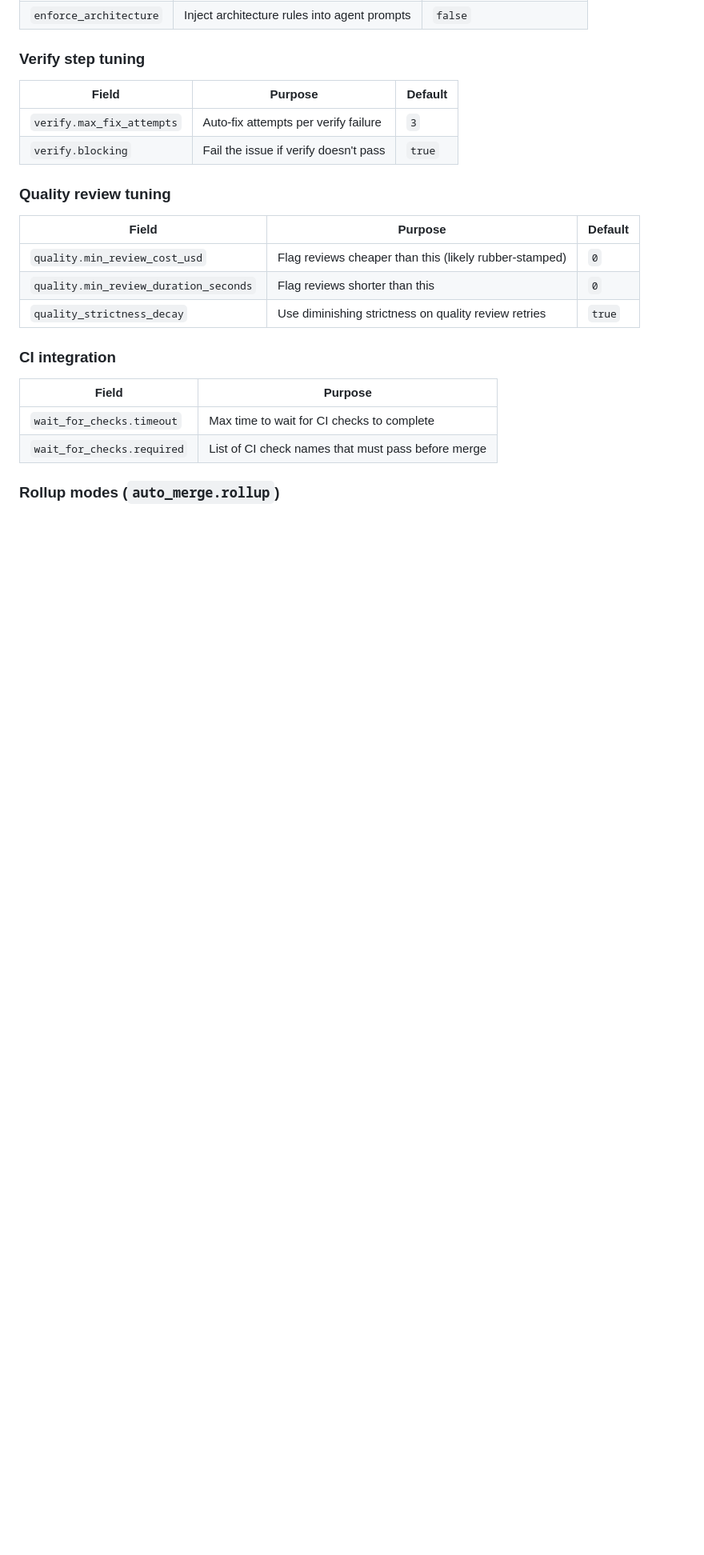
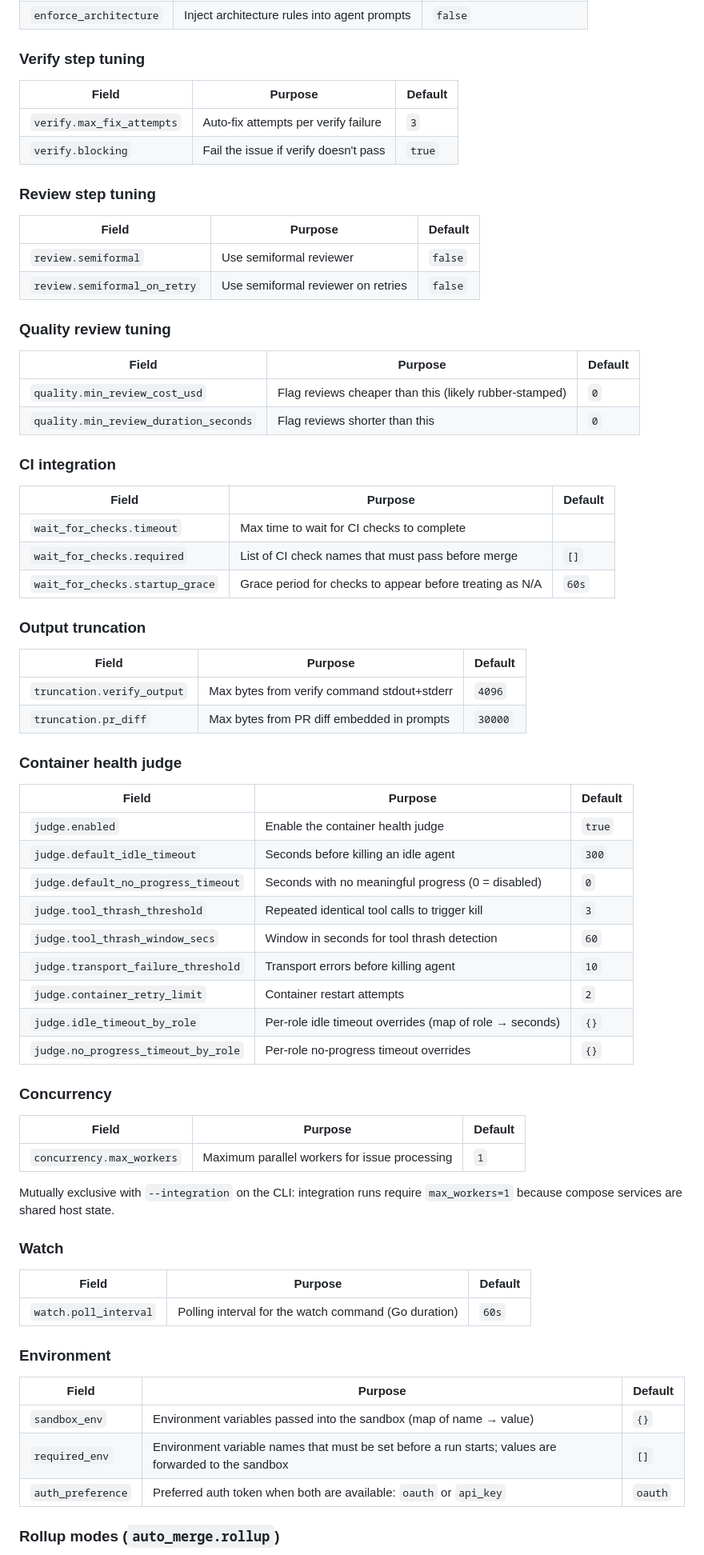
Before and after one commit to peter-stratton/dark-factory, a Markdown page: .claude/godark.md, the part around one of its changes. Shown at 80% size. Rendered like a GitHub page; blank space fills up the shorter version.

Commit message:
godark re-init

```diff
--- a/.claude/godark.md
+++ b/.claude/godark.md
@@ -103,20 +105,71 @@ Valid roles: `implementer`, `implementer_retry`, `reviewer`, `reviewer_semiforma
 | `verify.max_fix_attempts` | Auto-fix attempts per verify failure | `3` |
 | `verify.blocking` | Fail the issue if verify doesn't pass | `true` |
 
+### Review step tuning
+
+| Field | Purpose | Default |
+|-------|---------|---------|
+| `review.semiformal` | Use semiformal reviewer | `false` |
+| `review.semiformal_on_retry` | Use semiformal reviewer on retries | `false` |
+
 ### Quality review tuning
 
 | Field | Purpose | Default |
 |-------|---------|---------|
 | `quality.min_review_cost_usd` | Flag reviews cheaper than this (likely rubber-stamped) | `0` |
 | `quality.min_review_duration_seconds` | Flag reviews shorter than this | `0` |
-| `quality_strictness_decay` | Use diminishing strictness on quality review retries | `true` |
 
 ### CI integration
 
-| Field | Purpose |
-|-------|---------|
-| `wait_for_checks.timeout` | Max time to wait for CI checks to complete |
-| `wait_for_checks.required` | List of CI check names that must pass before merge |
+| Field | Purpose | Default |
+|-------|---------|---------|
+| `wait_for_checks.timeout` | Max time to wait for CI checks to complete | |
+| `wait_for_checks.required` | List of CI check names that must pass before merge | `[]` |
+| `wait_for_checks.startup_grace` | Grace period for checks to appear before treating as N/A | `60s` |
+
+### Output truncation
+
+| Field | Purpose | Default |
+|-------|---------|---------|
+| `truncation.verify_output` | Max bytes from verify command stdout+stderr | `4096` |
+| `truncation.pr_diff` | Max bytes from PR diff embedded in prompts | `30000` |
+
+### Container health judge
+
+| Field | Purpose | Default |
+|-------|---------|---------|
+| `judge.enabled` | Enable the container health judge | `true` |
+| `judge.default_idle_timeout` | Seconds before killing an idle agent | `300` |
+| `judge.default_no_progress_timeout` | Seconds with no meaningful progress (0 = disabled) | `0` |
+| `judge.tool_thrash_threshold` | Repeated identical tool calls to trigger kill | `3` |
+| `judge.tool_thrash_window_secs` | Window in seconds for tool thrash detection | `60` |
+| `judge.transport_failure_threshold` | Transport errors before killing agent | `10` |
+| `judge.container_retry_limit` | Container restart attempts | `2` |
+| `judge.idle_timeout_by_role` | Per-role idle timeout overrides (map of role → seconds) | `{}` |
+| `judge.no_progress_timeout_by_role` | Per-role no-progress timeout overrides | `{}` |
+
+### Concurrency
+
+| Field | Purpose | Default |
+|-------|---------|---------|
+| `concurrency.max_workers` | Maximum parallel workers for issue processing | `1` |
+
+Mutually exclusive with `--integration` on the CLI: integration runs require
+`max_workers=1` because compose services are shared host state.
+
+### Watch
+
+| Field | Purpose | Default |
+|-------|---------|---------|
+| `watch.poll_interval` | Polling interval for the watch command (Go duration) | `60s` |
+
+### Environment
+
+| Field | Purpose | Default |
+|-------|---------|---------|
+| `sandbox_env` | Environment variables passed into the sandbox (map of name → value) | `{}` |
+| `required_env` | Environment variable names that must be set before a run starts; values are forwarded to the sandbox | `[]` |
+| `auth_preference` | Preferred auth token when both are available: `oauth` or `api_key` | `oauth` |
 
 ### Rollup modes (`auto_merge.rollup`)
 
```
Also changed, not shown: other parts of .claude/godark.md (+20 -16 lines).
